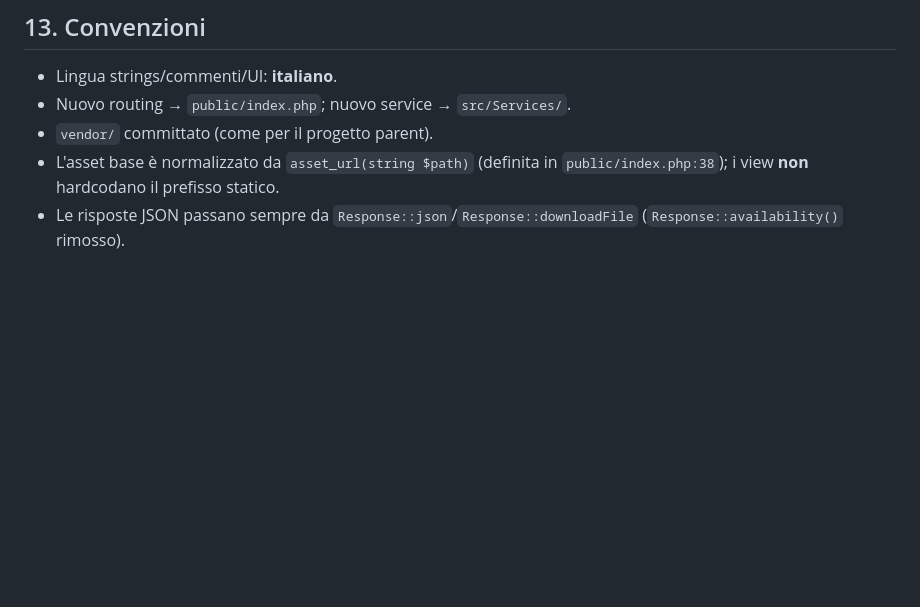
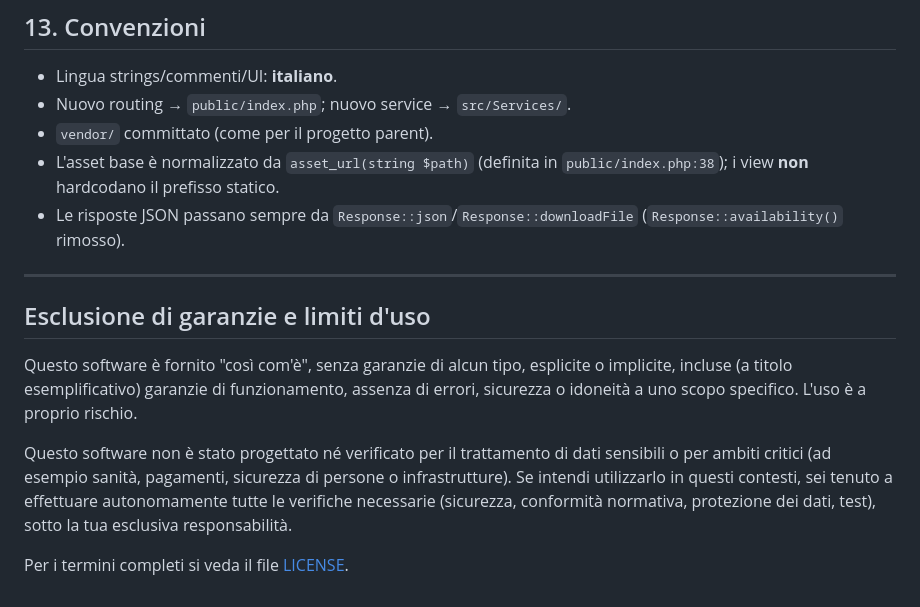
Before and after one commit to Roberto89-web/OspitiWebLite, a Markdown page: README.md, the part around the change. GitHub-like rendering; blank space fills up the shorter version.

```diff
--- a/README.md
+++ b/README.md
@@ -483,3 +483,19 @@ GRANT SELECT, INSERT, UPDATE, DELETE, CREATE, ALTER, DROP, INDEX, REFERENCES
 - `vendor/` committato (come per il progetto parent).
 - L'asset base è normalizzato da `asset_url(string $path)` (definita in `public/index.php:38`); i view **non** hardcodano il prefisso statico.
 - Le risposte JSON passano sempre da `Response::json`/`Response::downloadFile` (`Response::availability()` rimosso).
+
+---
+
+## Esclusione di garanzie e limiti d'uso
+
+Questo software è fornito "così com'è", senza garanzie di alcun tipo, esplicite o
+implicite, incluse (a titolo esemplificativo) garanzie di funzionamento, assenza di
+errori, sicurezza o idoneità a uno scopo specifico. L'uso è a proprio rischio.
+
+Questo software non è stato progettato né verificato per il trattamento di dati
+sensibili o per ambiti critici (ad esempio sanità, pagamenti, sicurezza di persone o
+infrastrutture). Se intendi utilizzarlo in questi contesti, sei tenuto a effettuare
+autonomamente tutte le verifiche necessarie (sicurezza, conformità normativa,
+protezione dei dati, test), sotto la tua esclusiva responsabilità.
+
+Per i termini completi si veda il file [LICENSE](LICENSE).
```
Also changed, not shown: GUIDA_USO.md (added, +223 -0 lines).
